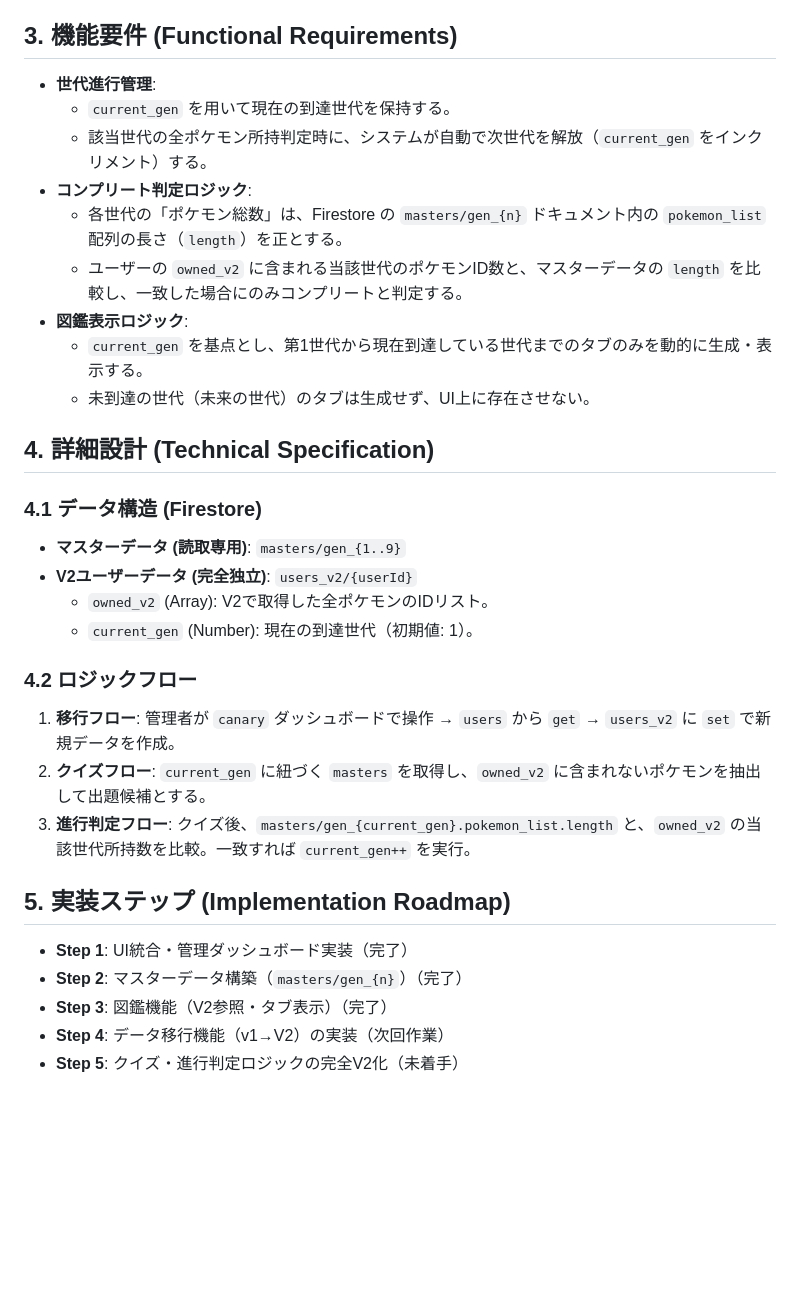
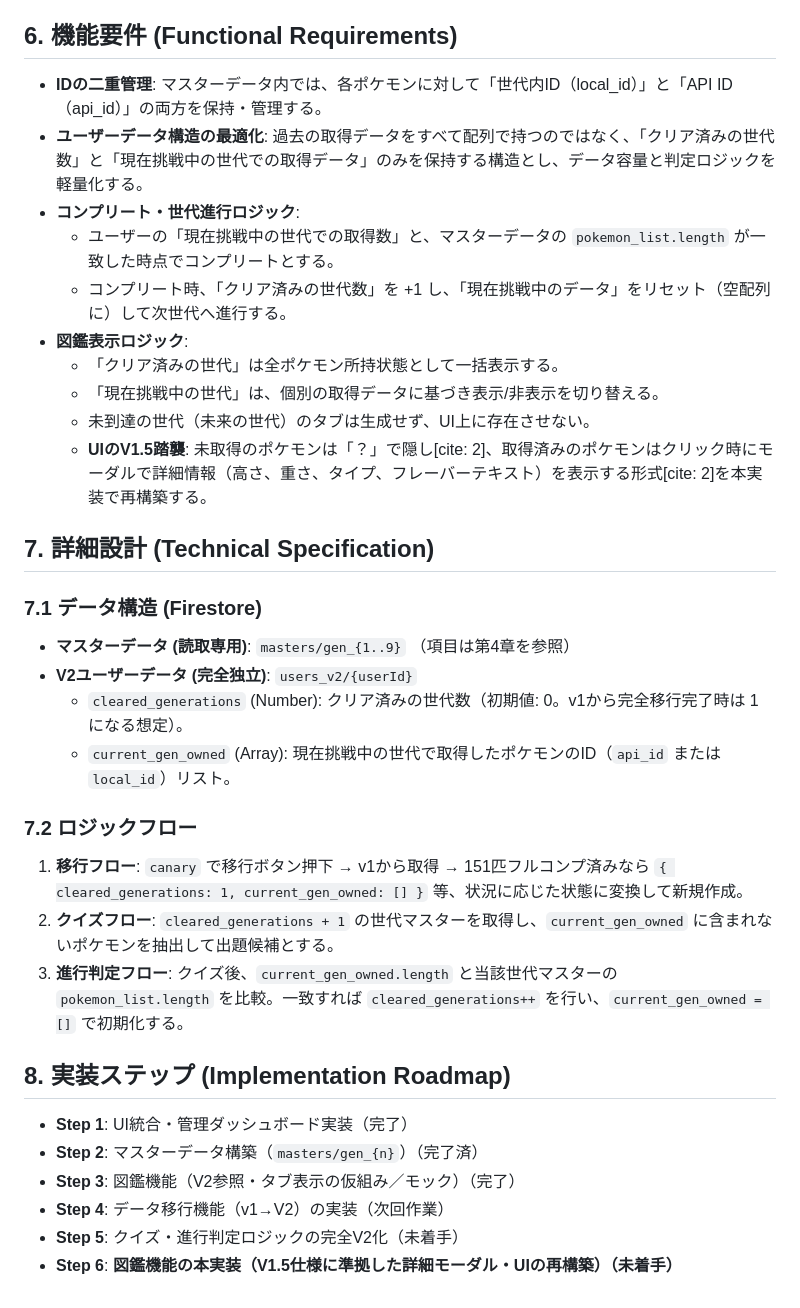
Before and after one commit to mantanak-jp/pokemon-math, a Markdown page: docs/system_definition.md, the part around one of its changes. Rendered like a GitHub page; blank space fills up the shorter version.

```diff
--- a/docs/system_definition.md
+++ b/docs/system_definition.md
@@ -16,31 +46,33 @@
 * **世代進行型学習**: 算数クイズのクリアにより、1〜9世代を段階的に進行させる。
 
-## 3. 機能要件 (Functional Requirements)
-* **世代進行管理**:
-    * `current_gen` を用いて現在の到達世代を保持する。
-    * 該当世代の全ポケモン所持判定時に、システムが自動で次世代を解放（`current_gen` をインクリメント）する。
-* **コンプリート判定ロジック**:
-    * 各世代の「ポケモン総数」は、Firestore の `masters/gen_{n}` ドキュメント内の `pokemon_list` 配列の長さ（`length`）を正とする。
-    * ユーザーの `owned_v2` に含まれる当該世代のポケモンID数と、マスターデータの `length` を比較し、一致した場合にのみコンプリートと判定する。
+## 6. 機能要件 (Functional Requirements)
+* **IDの二重管理**: マスターデータ内では、各ポケモンに対して「世代内ID（local_id）」と「API ID（api_id）」の両方を保持・管理する。
+* **ユーザーデータ構造の最適化**: 過去の取得データをすべて配列で持つのではなく、「クリア済みの世代数」と「現在挑戦中の世代での取得データ」のみを保持する構造とし、データ容量と判定ロジックを軽量化する。
+* **コンプリート・世代進行ロジック**:
+    * ユーザーの「現在挑戦中の世代での取得数」と、マスターデータの `pokemon_list.length` が一致した時点でコンプリートとする。
+    * コンプリート時、「クリア済みの世代数」を +1 し、「現在挑戦中のデータ」をリセット（空配列に）して次世代へ進行する。
 * **図鑑表示ロジック**:
-    * `current_gen` を基点とし、第1世代から現在到達している世代までのタブのみを動的に生成・表示する。
+    * 「クリア済みの世代」は全ポケモン所持状態として一括表示する。
+    * 「現在挑戦中の世代」は、個別の取得データに基づき表示/非表示を切り替える。
     * 未到達の世代（未来の世代）のタブは生成せず、UI上に存在させない。
+    * **UIのV1.5踏襲**: 未取得のポケモンは「？」で隠し[cite: 2]、取得済みのポケモンはクリック時にモーダルで詳細情報（高さ、重さ、タイプ、フレーバーテキスト）を表示する形式[cite: 2]を本実装で再構築する。
 
-## 4. 詳細設計 (Technical Specification)
-### 4.1 データ構造 (Firestore)
-* **マスターデータ (読取専用)**: `masters/gen_{1..9}`
+## 7. 詳細設計 (Technical Specification)
+### 7.1 データ構造 (Firestore)
+* **マスターデータ (読取専用)**: `masters/gen_{1..9}` （項目は第4章を参照）
 * **V2ユーザーデータ (完全独立)**: `users_v2/{userId}`
-    * `owned_v2` (Array): V2で取得した全ポケモンのIDリスト。
-    * `current_gen` (Number): 現在の到達世代（初期値: 1）。
+    * `cleared_generations` (Number): クリア済みの世代数（初期値: 0。v1から完全移行完了時は 1 になる想定）。
+    * `current_gen_owned` (Array): 現在挑戦中の世代で取得したポケモンのID（`api_id` または `local_id`）リスト。
 
-### 4.2 ロジックフロー
-1. **移行フロー**: 管理者が `canary` ダッシュボードで操作 → `users` から `get` → `users_v2` に `set` で新規データを作成。
-2. **クイズフロー**: `current_gen` に紐づく `masters` を取得し、`owned_v2` に含まれないポケモンを抽出して出題候補とする。
-3. **進行判定フロー**: クイズ後、`masters/gen_{current_gen}.pokemon_list.length` と、`owned_v2` の当該世代所持数を比較。一致すれば `current_gen++` を実行。
+### 7.2 ロジックフロー
+1. **移行フロー**: `canary` で移行ボタン押下 → v1から取得 → 151匹フルコンプ済みなら `{ cleared_generations: 1, current_gen_owned: [] }` 等、状況に応じた状態に変換して新規作成。
+2. **クイズフロー**: `cleared_generations + 1` の世代マスターを取得し、`current_gen_owned` に含まれないポケモンを抽出して出題候補とする。
+3. **進行判定フロー**: クイズ後、`current_gen_owned.length` と当該世代マスターの `pokemon_list.length` を比較。一致すれば `cleared_generations++` を行い、`current_gen_owned = []` で初期化する。
 
-## 5. 実装ステップ (Implementation Roadmap)
+## 8. 実装ステップ (Implementation Roadmap)
 * **Step 1**: UI統合・管理ダッシュボード実装（完了）
-* **Step 2**: マスターデータ構築（`masters/gen_{n}`）（完了）
-* **Step 3**: 図鑑機能（V2参照・タブ表示）（完了）
+* **Step 2**: マスターデータ構築（`masters/gen_{n}`）（完了済）
+* **Step 3**: 図鑑機能（V2参照・タブ表示の仮組み／モック）（完了）
 * **Step 4**: データ移行機能（v1→V2）の実装（次回作業）
 * **Step 5**: クイズ・進行判定ロジックの完全V2化（未着手）
+* **Step 6**: **図鑑機能の本実装（V1.5仕様に準拠した詳細モーダル・UIの再構築）（未着手）**
```
Also changed, not shown: other parts of docs/system_definition.md (+32 -2 lines).
